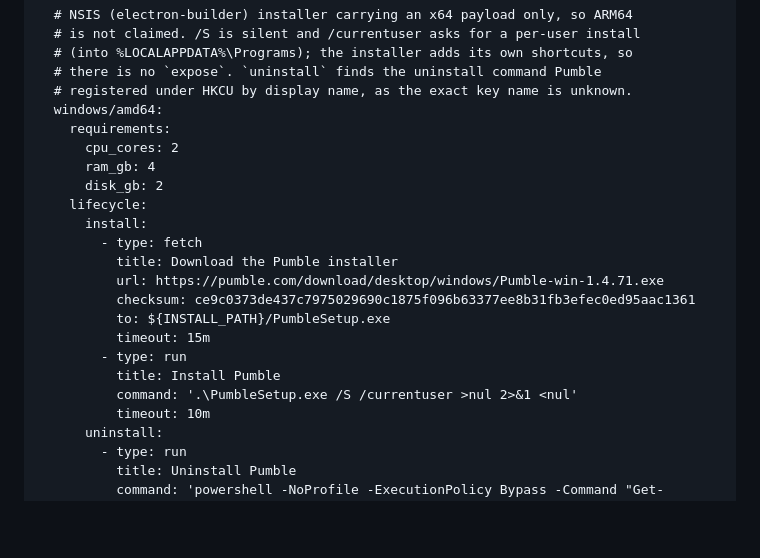
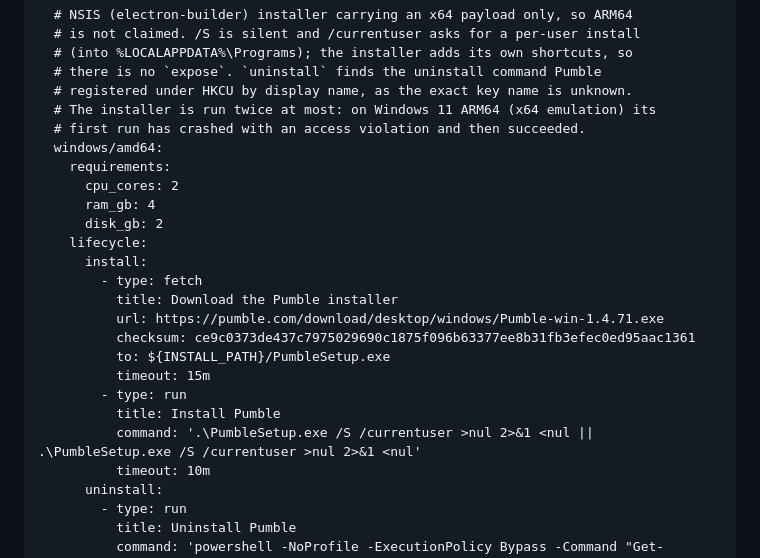
Before and after one commit to rabbytesoftware/quiver.essentials, a Markdown page: apps/pumble.md, the part around the change. Rendered like a GitHub page; blank space fills up the shorter version.

Commit message:
fix(pumble): retry the Windows installer once
Co-Authored-By: Claude Sonnet 5.5 <noreply@anthropic.com>

```diff
--- a/apps/pumble.md
+++ b/apps/pumble.md
@@ -129,6 +129,8 @@ targets:
   # (into %LOCALAPPDATA%\Programs); the installer adds its own shortcuts, so
   # there is no `expose`. `uninstall` finds the uninstall command Pumble
   # registered under HKCU by display name, as the exact key name is unknown.
+  # The installer is run twice at most: on Windows 11 ARM64 (x64 emulation) its
+  # first run has crashed with an access violation and then succeeded.
   windows/amd64:
     requirements:
       cpu_cores: 2
@@ -144,7 +146,7 @@ targets:
           timeout: 15m
         - type: run
           title: Install Pumble
-          command: '.\PumbleSetup.exe /S /currentuser >nul 2>&1 <nul'
+          command: '.\PumbleSetup.exe /S /currentuser >nul 2>&1 <nul || .\PumbleSetup.exe /S /currentuser >nul 2>&1 <nul'
           timeout: 10m
       uninstall:
         - type: run
```
